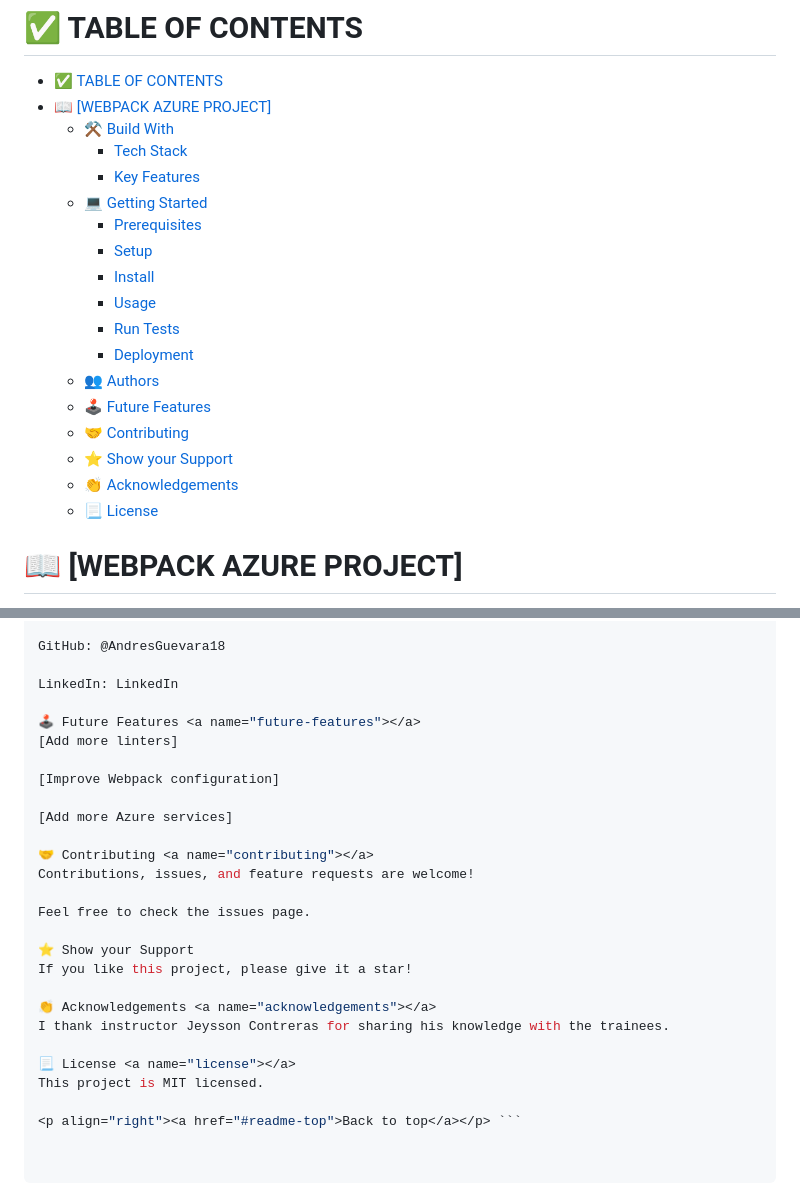
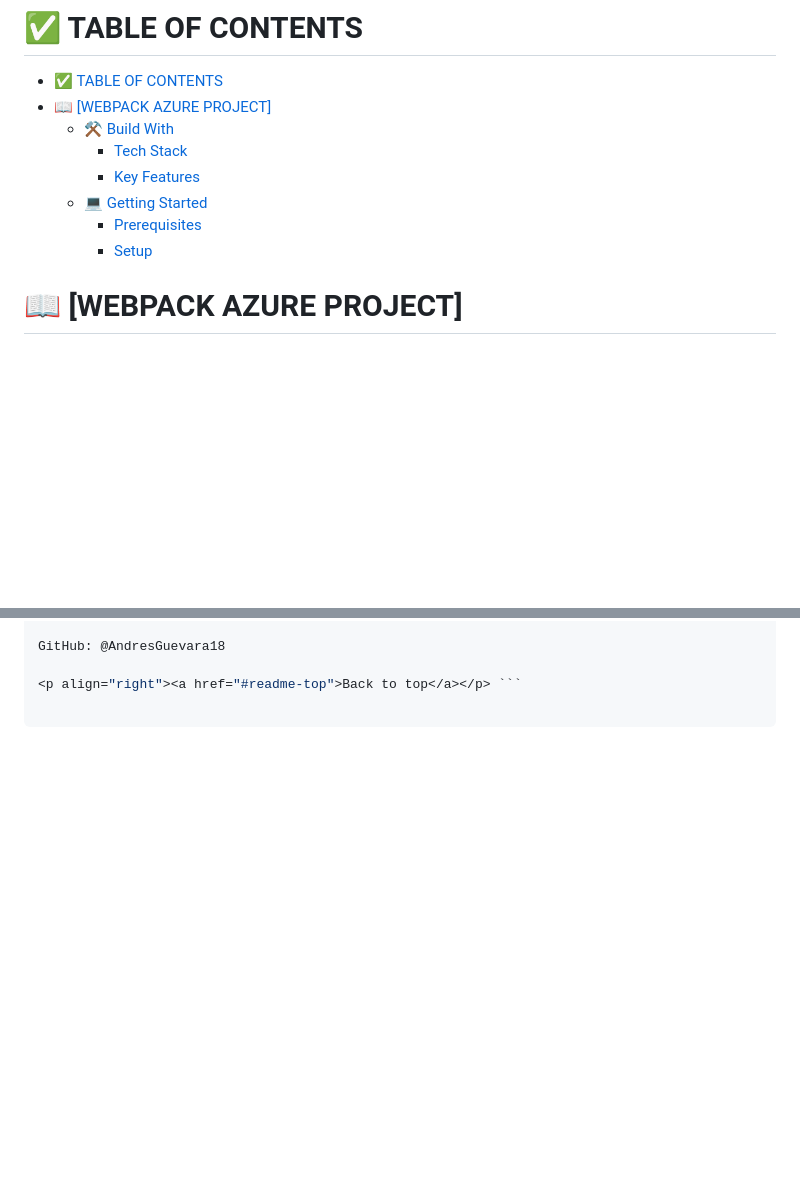
Before and after one commit to AndresGuevara18/4-proyecto-azure, a Markdown page: README.md, 2 parts joined by grey strips. GitHub-like rendering; blank space fills up the shorter version.

````diff
--- a/README.md
+++ b/README.md
@@ -10,23 +10,13 @@
 
 # ✅ TABLE OF CONTENTS
 - [✅ TABLE OF CONTENTS](#-table-of-contents)
-- [📖 [WEBPACK AZURE PROJECT]](#-webpack-azure-project)
+- [📖 \[WEBPACK AZURE PROJECT\]](#-webpack-azure-project)
   - [⚒️ Build With ](#️-build-with-)
     - [Tech Stack ](#tech-stack-)
     - [Key Features ](#key-features-)
   - [💻 Getting Started ](#-getting-started-)
     - [Prerequisites](#prerequisites)
     - [Setup](#setup)
-    - [Install](#install)
-    - [Usage](#usage)
-    - [Run Tests](#run-tests)
-    - [Deployment](#deployment)
-  - [👥 Authors ](#-authors-)
-  - [🕹️ Future Features ](#️-future-features-)
-  - [🤝 Contributing ](#-contributing-)
-  - [⭐ Show your Support](#-show-your-support)
-  - [👏 Acknowledgements ](#-acknowledgements-)
-  - [📃 License ](#-license-)
 
 # 📖 [WEBPACK AZURE PROJECT]<a name="about-project"></a>
 
@@ -136,27 +177,4 @@ Mauricio Andrés Castro Guevara
 
 GitHub: @AndresGuevara18
 
-LinkedIn: LinkedIn
-
-🕹️ Future Features <a name="future-features"></a>
-[Add more linters]
-
-[Improve Webpack configuration]
-
-[Add more Azure services]
-
-🤝 Contributing <a name="contributing"></a>
-Contributions, issues, and feature requests are welcome!
-
-Feel free to check the issues page.
-
-⭐ Show your Support
-If you like this project, please give it a star!
-
-👏 Acknowledgements <a name="acknowledgements"></a>
-I thank instructor Jeysson Contreras for sharing his knowledge with the trainees.
-
-📃 License <a name="license"></a>
-This project is MIT licensed.
-
 <p align="right"><a href="#readme-top">Back to top</a></p> ```
````
Also changed, not shown: other parts of README.md (+68 -17 lines).
